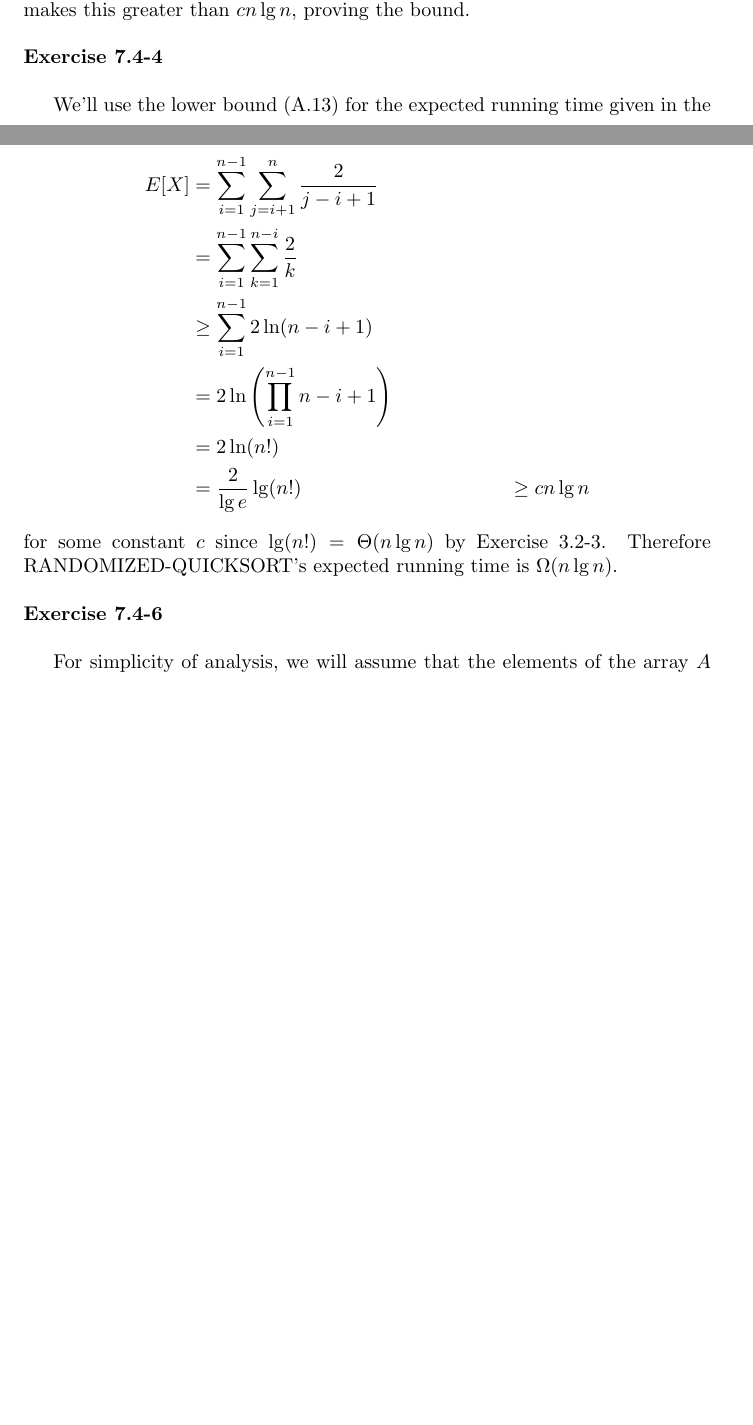
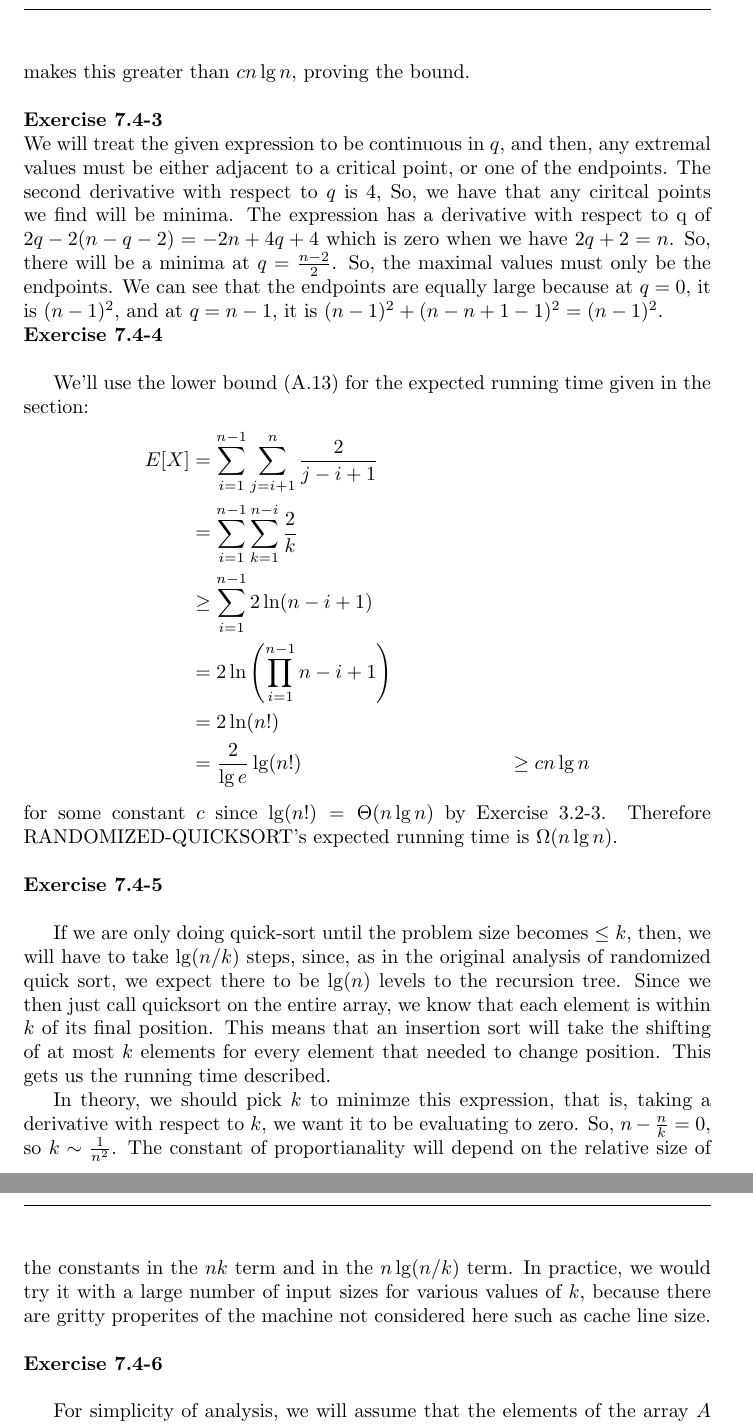
Before and after one commit to ajlohr270/CLRS_Solutions, a LaTeX document (Ch7.tex): two parts of pages 3 and 4 of 4 before the commit and two parts of pages 4 and 5 of 5 after it, joined at a grey line, cut so that both start at the same text, the shorter picture padded with empty space. Compiled offline with pdfLaTeX.

Commit message:
rest of exercises in ch7 added

```diff
--- a/Ch7.tex
+++ b/Ch7.tex
@@ -123,6 +128,10 @@ T(n) &\geq \min_{1 \leq q \leq n-1} (cq\lg q + 2cq + c(n-q-1)\lg(n-q-1) + 2c(n-q
 \end{align*}
 Taking a derivative with respect to $q$ shows that the minimum is obtained when $q = n/2$.  Taking $c$ large enough to dominate the $-\lg n + 2 - 2c + \Theta(n)$ term makes this greater than $cn\lg n$, proving the bound. \\
 
+\noindent\textbf{Exercise 7.4-3}\\
+We will treat the given expression to be continuous in $q$, and then, any extremal values must be either adjacent to a critical point, or one of the endpoints. The second derivative with respect to $q$ is $4$, So, we have that any ciritcal points we find will be minima. The expression has a derivative with respect to q of $2q - 2 (n-q-2) = -2n + 4q +4$ which is zero when we have $2q+2 =n$. So, there will be a minima at $q= \frac{n-2}{2}$. So, the maximal values must only be the endpoints. We can see that the endpoints are equally large because at $q=0$, it is $(n-1)^2$, and at $q=n-1$, it is $(n-1)^2+ (n-n+1 -1)^2 = (n-1)^2$.
+
+
 \noindent\textbf{Exercise 7.4-4}\\
 
 We'll use the lower bound (A.13) for the expected running time given in the section:
@@ -137,3 +146,8 @@ E[X] &= \sum_{i=1}^{n-1}\sum_{j=i+1}^n \frac{2}{j-i+1} \\
 \end{align*}
 for some constant $c$ since $\lg(n!) = \Theta(n \lg n)$ by Exercise 3.2-3. Therefore RANDOMIZED-QUICKSORT's expected running time is $\Omega(n \lg n)$. \\
 
+\noindent\textbf{Exercise 7.4-5}\\
+
+If we are only doing quick-sort until the problem size becomes $\le k$, then, we will have to take $\lg(n/k)$ steps, since, as in the original analysis of randomized quick sort, we expect there to be $\lg(n)$ levels to the recursion tree. Since we then just call quicksort on the entire array, we know that each element is within $k$ of its final position. This means that an insertion sort will take the shifting of at most $k$ elements for every element that needed to change position. This gets us the running time described.
+
+In theory, we should pick $k$ to minimze this expression, that is, taking a derivative with respect to $k$, we want it to be evaluating to zero. So, $n - \frac{n}{k} =0$, so $k \sim \frac{1}{n^2} $. The constant of proportianality will depend on the relative size of the constants in the $nk$ term and in the $n\lg(n/k)$ term. In practice, we would try it with a large number of input sizes for various values of $k$, because there are gritty properites of the machine not considered here such as cache line size.
```
Also changed, not shown: Ch7.tex (14 more changed lines).
